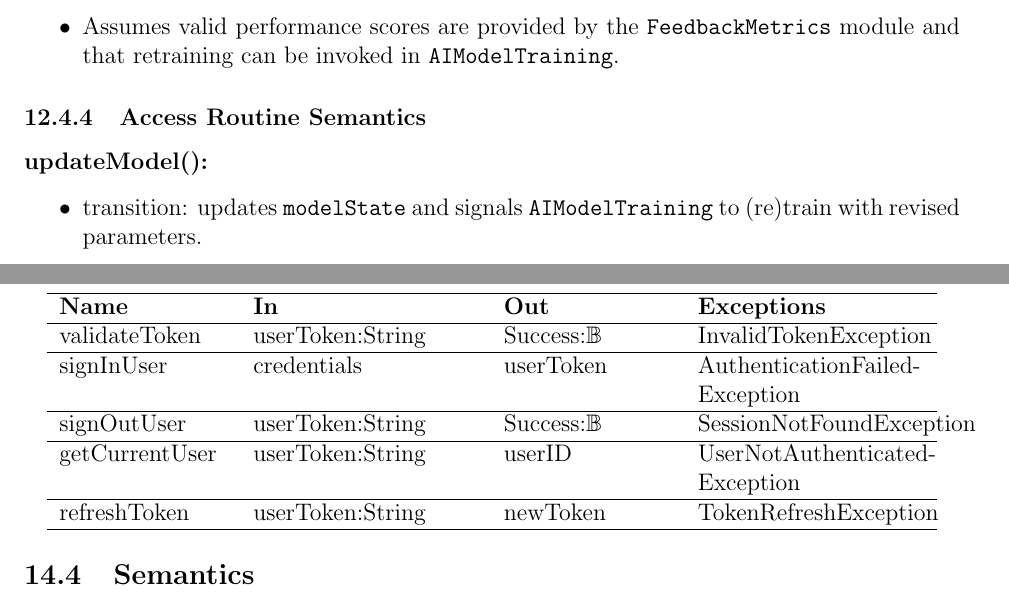
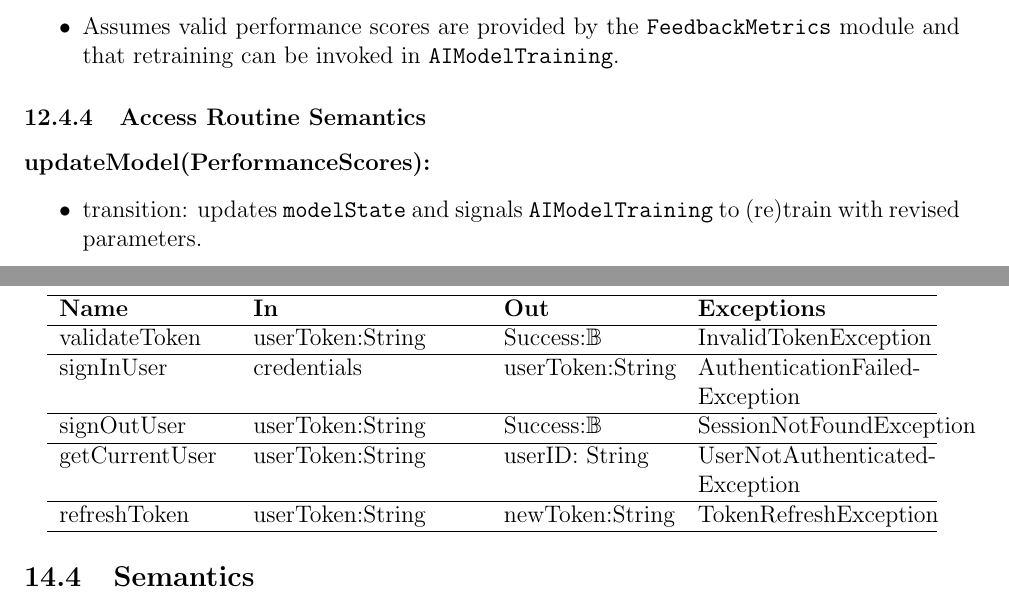
Before and after one commit to 4G06-CAPSTONE-2025/Reading4All, a LaTeX document (docs/Design/SoftDetailedDes/MIS.tex): two parts of pages 20 and 24 of 44, joined at a grey line, cut so that both start at the same text. Compiled offline with pdfLaTeX.

Commit message:
small formatting fixes

```diff
--- a/docs/Design/SoftDetailedDes/MIS.tex
+++ b/docs/Design/SoftDetailedDes/MIS.tex
@@ -556,7 +556,7 @@ None.
 
 \subsubsection{Access Routine Semantics}
 
-\noindent \textbf{updateModel():}
+\noindent \textbf{updateModel(PerformanceScores):}
 \begin{itemize}
   \item transition: updates \texttt{modelState} and signals \texttt{AIModelTraining} to (re)train with revised parameters.
   \item output: returns \texttt{UpdateAck} confirming that the update request was accepted.
@@ -698,13 +698,13 @@ None
   \hline
   validateToken & userToken:String & Success:\Bool & InvalidTokenException \\
   \hline
-  signInUser & credentials & userToken & AuthenticationFailed-Exception \\
+  signInUser & credentials & userToken:String & AuthenticationFailed-Exception \\
   \hline
   signOutUser & userToken:String & Success:\Bool & SessionNotFoundException \\
   \hline
-  getCurrentUser & userToken:String & userID & UserNotAuthenticated-Exception \\
-  \hline
-  refreshToken & userToken:String & newToken & TokenRefreshException \\
+  getCurrentUser & userToken:String & userID: String & UserNotAuthenticated-Exception \\
+  \hline
+  refreshToken & userToken:String & newToken:String & TokenRefreshException \\
   \hline
   \end{tabular}
   \end{center}
```
Also changed, not shown: docs/Design/SoftDetailedDes/MIS.tex (10 more changed lines).
